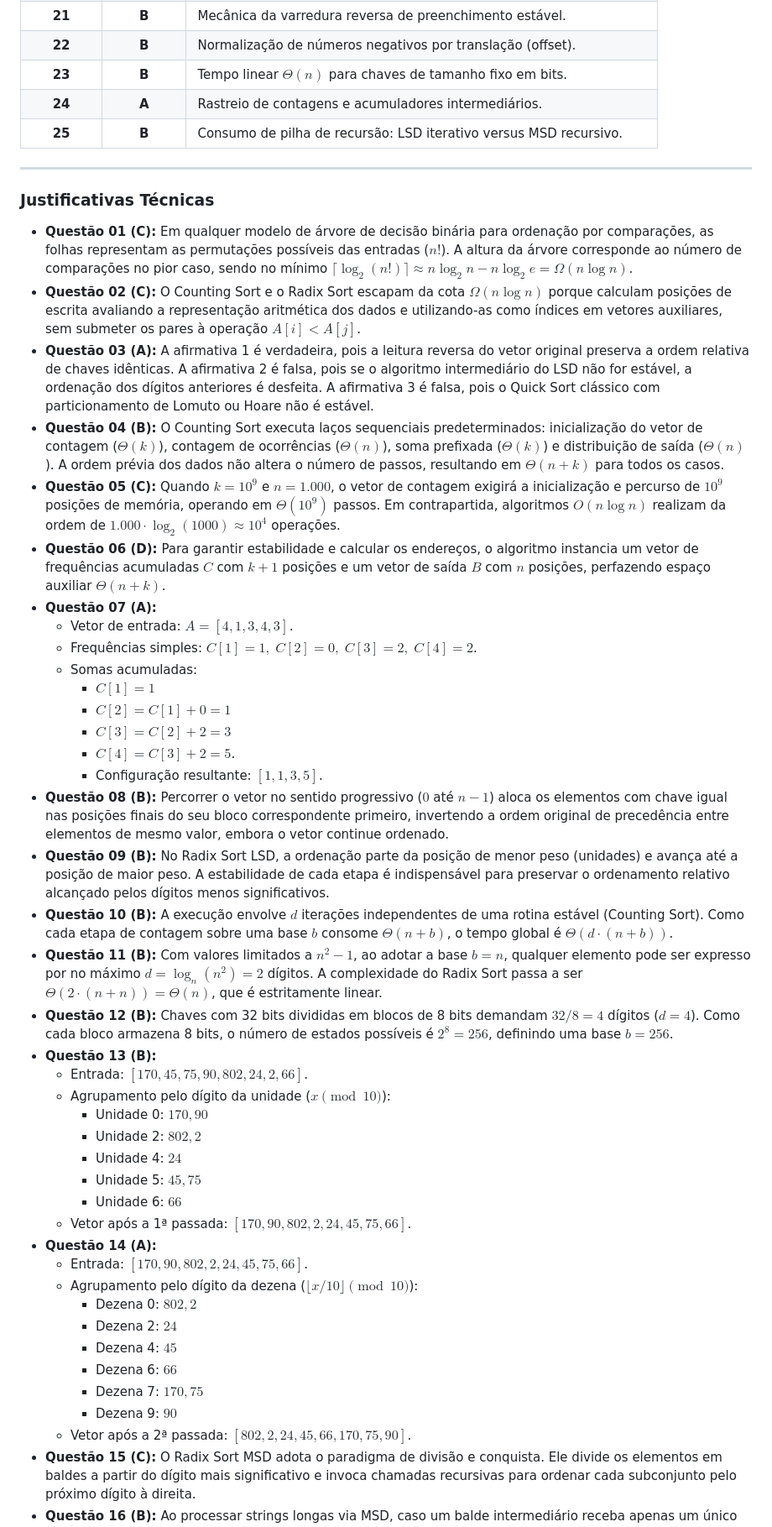
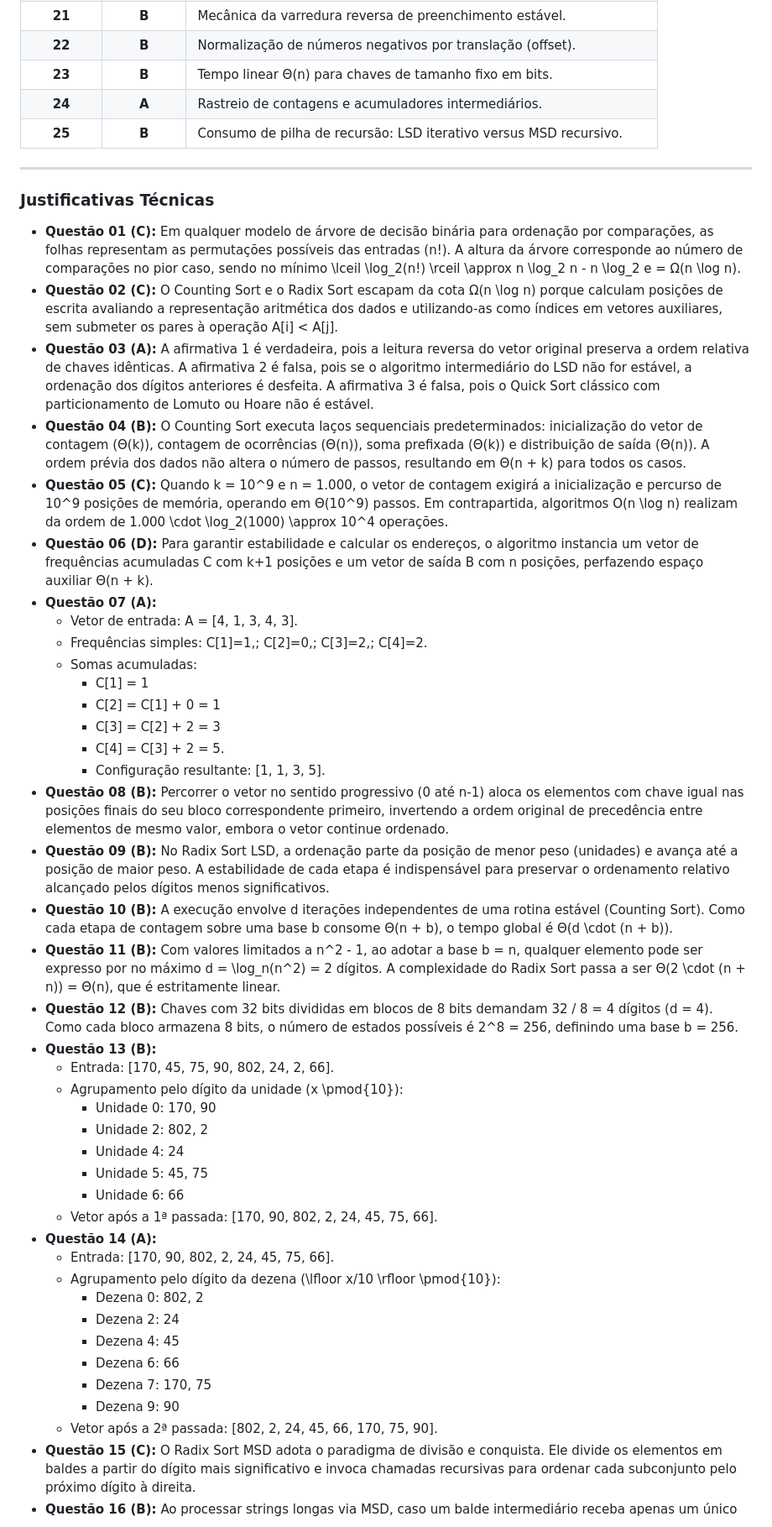
Before and after one commit to Guiv3n/Detonado-couting-sort-radix-LSD, a Markdown page: questoes.md, the part around one of its changes. Shown at 84% size. Drawn GitHub-style.

```diff
--- a/questoes.md
+++ b/questoes.md
@@ -297,7 +297,7 @@ Em relação ao consumo de memória auxiliar alocada na pilha de recursão para
 | **20** | **C** | Comparação assintótica do Quick Sort e estabilidade do Radix. |
 | **21** | **B** | Mecânica da varredura reversa de preenchimento estável. |
 | **22** | **B** | Normalização de números negativos por translação (offset). |
-| **23** | **B** | Tempo linear $\Theta(n)$ para chaves de tamanho fixo em bits. |
+| **23** | **B** | Tempo linear Θ(n) para chaves de tamanho fixo em bits. |
 | **24** | **A** | Rastreio de contagens e acumuladores intermediários. |
 | **25** | **B** | Consumo de pilha de recursão: LSD iterativo versus MSD recursivo. |
 
@@ -305,44 +305,44 @@ Em relação ao consumo de memória auxiliar alocada na pilha de recursão para
 
 ### Justificativas Técnicas
 
-* **Questão 01 (C):** Em qualquer modelo de árvore de decisão binária para ordenação por comparações, as folhas representam as permutações possíveis das entradas ($n!$). A altura da árvore corresponde ao número de comparações no pior caso, sendo no mínimo $\lceil \log_2(n!) \rceil \approx n \log_2 n - n \log_2 e = \Omega(n \log n)$.
-* **Questão 02 (C):** O Counting Sort e o Radix Sort escapam da cota $\Omega(n \log n)$ porque calculam posições de escrita avaliando a representação aritmética dos dados e utilizando-as como índices em vetores auxiliares, sem submeter os pares à operação $A[i] < A[j]$.
+* **Questão 01 (C):** Em qualquer modelo de árvore de decisão binária para ordenação por comparações, as folhas representam as permutações possíveis das entradas (n!). A altura da árvore corresponde ao número de comparações no pior caso, sendo no mínimo \lceil \log_2(n!) \rceil \approx n \log_2 n - n \log_2 e = Ω(n \log n).
+* **Questão 02 (C):** O Counting Sort e o Radix Sort escapam da cota Ω(n \log n) porque calculam posições de escrita avaliando a representação aritmética dos dados e utilizando-as como índices em vetores auxiliares, sem submeter os pares à operação A[i] < A[j].
 * **Questão 03 (A):** A afirmativa 1 é verdadeira, pois a leitura reversa do vetor original preserva a ordem relativa de chaves idênticas. A afirmativa 2 é falsa, pois se o algoritmo intermediário do LSD não for estável, a ordenação dos dígitos anteriores é desfeita. A afirmativa 3 é falsa, pois o Quick Sort clássico com particionamento de Lomuto ou Hoare não é estável.
-* **Questão 04 (B):** O Counting Sort executa laços sequenciais predeterminados: inicialização do vetor de contagem ($\Theta(k)$), contagem de ocorrências ($\Theta(n)$), soma prefixada ($\Theta(k)$) e distribuição de saída ($\Theta(n)$). A ordem prévia dos dados não altera o número de passos, resultando em $\Theta(n + k)$ para todos os casos.
-* **Questão 05 (C):** Quando $k = 10^9$ e $n = 1.000$, o vetor de contagem exigirá a inicialização e percurso de $10^9$ posições de memória, operando em $\Theta(10^9)$ passos. Em contrapartida, algoritmos $O(n \log n)$ realizam da ordem de $1.000 \cdot \log_2(1000) \approx 10^4$ operações.
-* **Questão 06 (D):** Para garantir estabilidade e calcular os endereços, o algoritmo instancia um vetor de frequências acumuladas $C$ com $k+1$ posições e um vetor de saída $B$ com $n$ posições, perfazendo espaço auxiliar $\Theta(n + k)$.
+* **Questão 04 (B):** O Counting Sort executa laços sequenciais predeterminados: inicialização do vetor de contagem (Θ(k)), contagem de ocorrências (Θ(n)), soma prefixada (Θ(k)) e distribuição de saída (Θ(n)). A ordem prévia dos dados não altera o número de passos, resultando em Θ(n + k) para todos os casos.
+* **Questão 05 (C):** Quando k = 10^9 e n = 1.000, o vetor de contagem exigirá a inicialização e percurso de 10^9 posições de memória, operando em Θ(10^9) passos. Em contrapartida, algoritmos O(n \log n) realizam da ordem de 1.000 \cdot \log_2(1000) \approx 10^4 operações.
+* **Questão 06 (D):** Para garantir estabilidade e calcular os endereços, o algoritmo instancia um vetor de frequências acumuladas C com k+1 posições e um vetor de saída B com n posições, perfazendo espaço auxiliar Θ(n + k).
 * **Questão 07 (A):**
-  * Vetor de entrada: $A = [4, 1, 3, 4, 3]$.
-  * Frequências simples: $C[1]=1,\; C[2]=0,\; C[3]=2,\; C[4]=2$.
+  * Vetor de entrada: A = [4, 1, 3, 4, 3].
+  * Frequências simples: C[1]=1,\; C[2]=0,\; C[3]=2,\; C[4]=2.
   * Somas acumuladas:
-    * $C[1] = 1$
-    * $C[2] = C[1] + 0 = 1$
-    * $C[3] = C[2] + 2 = 3$
-    * $C[4] = C[3] + 2 = 5$.
-    * Configuração resultante: $[1, 1, 3, 5]$.
-* **Questão 08 (B):** Percorrer o vetor no sentido progressivo ($0$ até $n-1$) aloca os elementos com chave igual nas posições finais do seu bloco correspondente primeiro, invertendo a ordem original de precedência entre elementos de mesmo valor, embora o vetor continue ordenado.
+    * C[1] = 1
+    * C[2] = C[1] + 0 = 1
+    * C[3] = C[2] + 2 = 3
+    * C[4] = C[3] + 2 = 5.
+    * Configuração resultante: [1, 1, 3, 5].
+* **Questão 08 (B):** Percorrer o vetor no sentido progressivo (0 até n-1) aloca os elementos com chave igual nas posições finais do seu bloco correspondente primeiro, invertendo a ordem original de precedência entre elementos de mesmo valor, embora o vetor continue ordenado.
 * **Questão 09 (B):** No Radix Sort LSD, a ordenação parte da posição de menor peso (unidades) e avança até a posição de maior peso. A estabilidade de cada etapa é indispensável para preservar o ordenamento relativo alcançado pelos dígitos menos significativos.
-* **Questão 10 (B):** A execução envolve $d$ iterações independentes de uma rotina estável (Counting Sort). Como cada etapa de contagem sobre uma base $b$ consome $\Theta(n + b)$, o tempo global é $\Theta(d \cdot (n + b))$.
-* **Questão 11 (B):** Com valores limitados a $n^2 - 1$, ao adotar a base $b = n$, qualquer elemento pode ser expresso por no máximo $d = \log_n(n^2) = 2$ dígitos. A complexidade do Radix Sort passa a ser $\Theta(2 \cdot (n + n)) = \Theta(n)$, que é estritamente linear.
-* **Questão 12 (B):** Chaves com 32 bits divididas em blocos de 8 bits demandam $32 / 8 = 4$ dígitos ($d = 4$). Como cada bloco armazena 8 bits, o número de estados possíveis é $2^8 = 256$, definindo uma base $b = 256$.
+* **Questão 10 (B):** A execução envolve d iterações independentes de uma rotina estável (Counting Sort). Como cada etapa de contagem sobre uma base b consome Θ(n + b), o tempo global é Θ(d \cdot (n + b)).
+* **Questão 11 (B):** Com valores limitados a n^2 - 1, ao adotar a base b = n, qualquer elemento pode ser expresso por no máximo d = \log_n(n^2) = 2 dígitos. A complexidade do Radix Sort passa a ser Θ(2 \cdot (n + n)) = Θ(n), que é estritamente linear.
+* **Questão 12 (B):** Chaves com 32 bits divididas em blocos de 8 bits demandam 32 / 8 = 4 dígitos (d = 4). Como cada bloco armazena 8 bits, o número de estados possíveis é 2^8 = 256, definindo uma base b = 256.
 * **Questão 13 (B):**
-  * Entrada: $[170, 45, 75, 90, 802, 24, 2, 66]$.
-  * Agrupamento pelo dígito da unidade ($x \pmod{10}$):
-    * Unidade 0: $170, 90$
-    * Unidade 2: $802, 2$
-    * Unidade 4: $24$
-    * Unidade 5: $45, 75$
-    * Unidade 6: $66$
-  * Vetor após a 1ª passada: $[170, 90, 802, 2, 24, 45, 75, 66]$.
+  * Entrada: [170, 45, 75, 90, 802, 24, 2, 66].
+  * Agrupamento pelo dígito da unidade (x \pmod{10}):
+    * Unidade 0: 170, 90
+    * Unidade 2: 802, 2
+    * Unidade 4: 24
+    * Unidade 5: 45, 75
+    * Unidade 6: 66
+  * Vetor após a 1ª passada: [170, 90, 802, 2, 24, 45, 75, 66].
 * **Questão 14 (A):**
-  * Entrada: $[170, 90, 802, 2, 24, 45, 75, 66]$.
-  * Agrupamento pelo dígito da dezena ($\lfloor x/10 \rfloor \pmod{10}$):
-    * Dezena 0: $802, 2$
-    * Dezena 2: $24$
-    * Dezena 4: $45$
-    * Dezena 6: $66$
-    * Dezena 7: $170, 75$
-    * Dezena 9: $90$
-  * Vetor após a 2ª passada: $[802, 2, 24, 45, 66, 170, 75, 90]$.
+  * Entrada: [170, 90, 802, 2, 24, 45, 75, 66].
+  * Agrupamento pelo dígito da dezena (\lfloor x/10 \rfloor \pmod{10}):
+    * Dezena 0: 802, 2
+    * Dezena 2: 24
+    * Dezena 4: 45
+    * Dezena 6: 66
+    * Dezena 7: 170, 75
+    * Dezena 9: 90
+  * Vetor após a 2ª passada: [802, 2, 24, 45, 66, 170, 75, 90].
 * **Questão 15 (C):** O Radix Sort MSD adota o paradigma de divisão e conquista. Ele divide os elementos em baldes a partir do dígito mais significativo e invoca chamadas recursivas para ordenar cada subconjunto pelo próximo dígito à direita.
 * **Questão 16 (B):** Ao processar strings longas via MSD, caso um balde intermediário receba apenas um único registro, a ordenação daquele elemento em relação ao restante já está determinada, dispensando a leitura dos caracteres restantes daquela string.
```
Also changed, not shown: other parts of questoes.md (+113 -113 lines).
